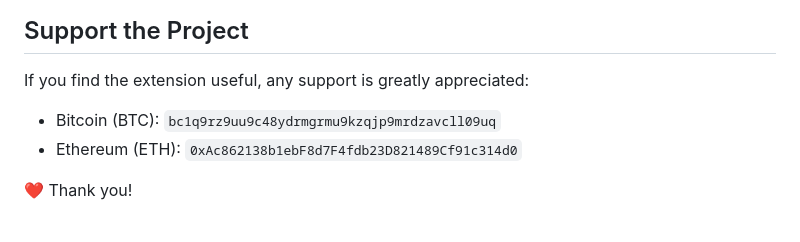
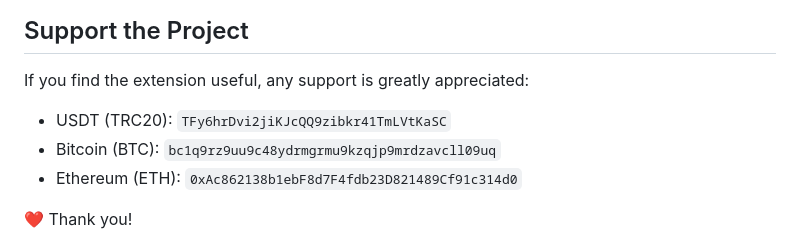
Before and after one commit to OSV-IT-Studio/holy-private-bookmarks, a Markdown page: README.md, the part around the change. Drawn GitHub-style.

```diff
--- a/README.md
+++ b/README.md
@@ -76,6 +76,7 @@ The complete license text is available in the [LICENSE](LICENSE) file.
 
 If you find the extension useful, any support is greatly appreciated:
 
+- USDT (TRC20): `TFy6hrDvi2jiKJcQQ9zibkr41TmLVtKaSC`
 - Bitcoin (BTC): `bc1q9rz9uu9c48ydrmgrmu9kzqjp9mrdzavcll09uq`
 - Ethereum (ETH): `0xAc862138b1ebF8d7F4fdb23D821489Cf91c314d0`
 
```
